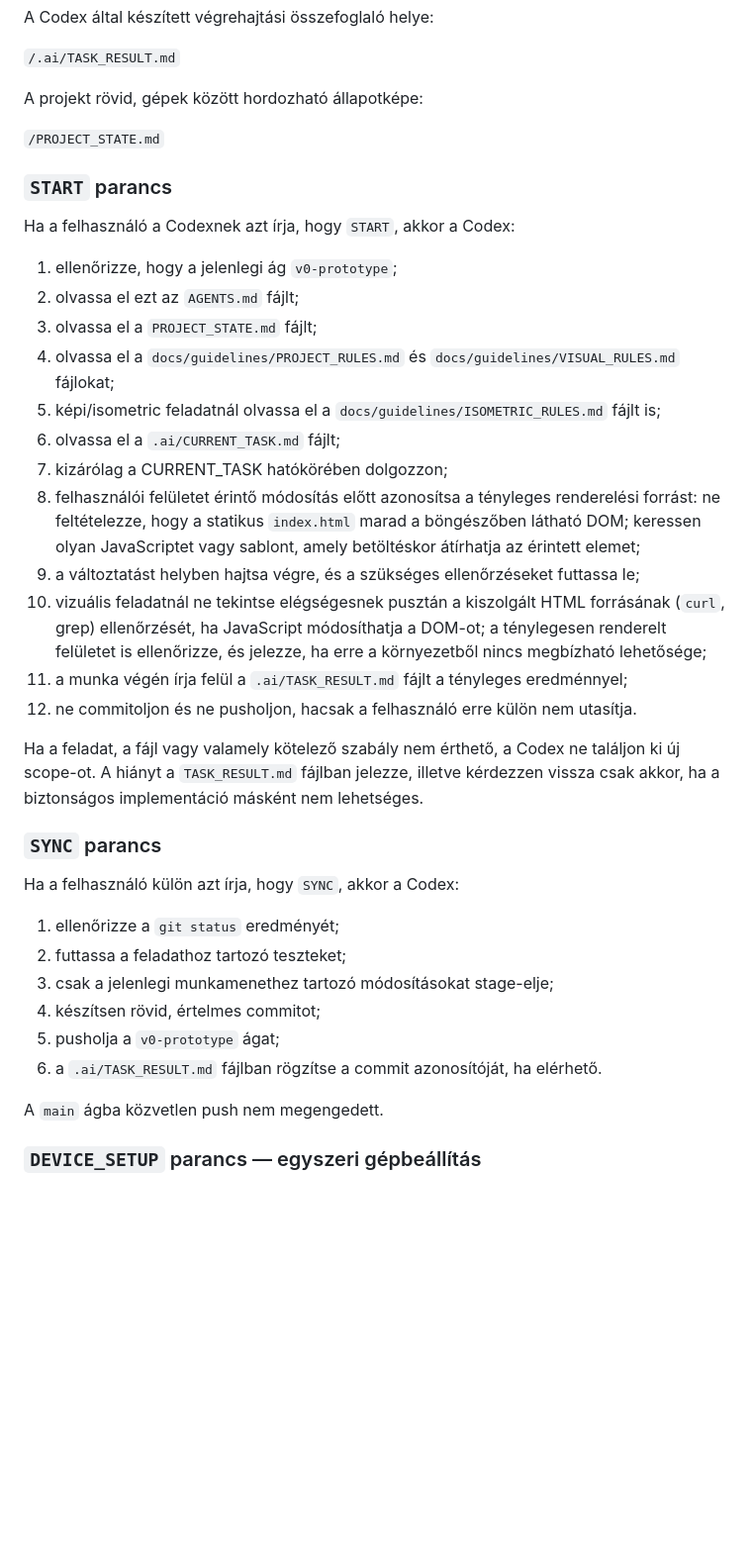
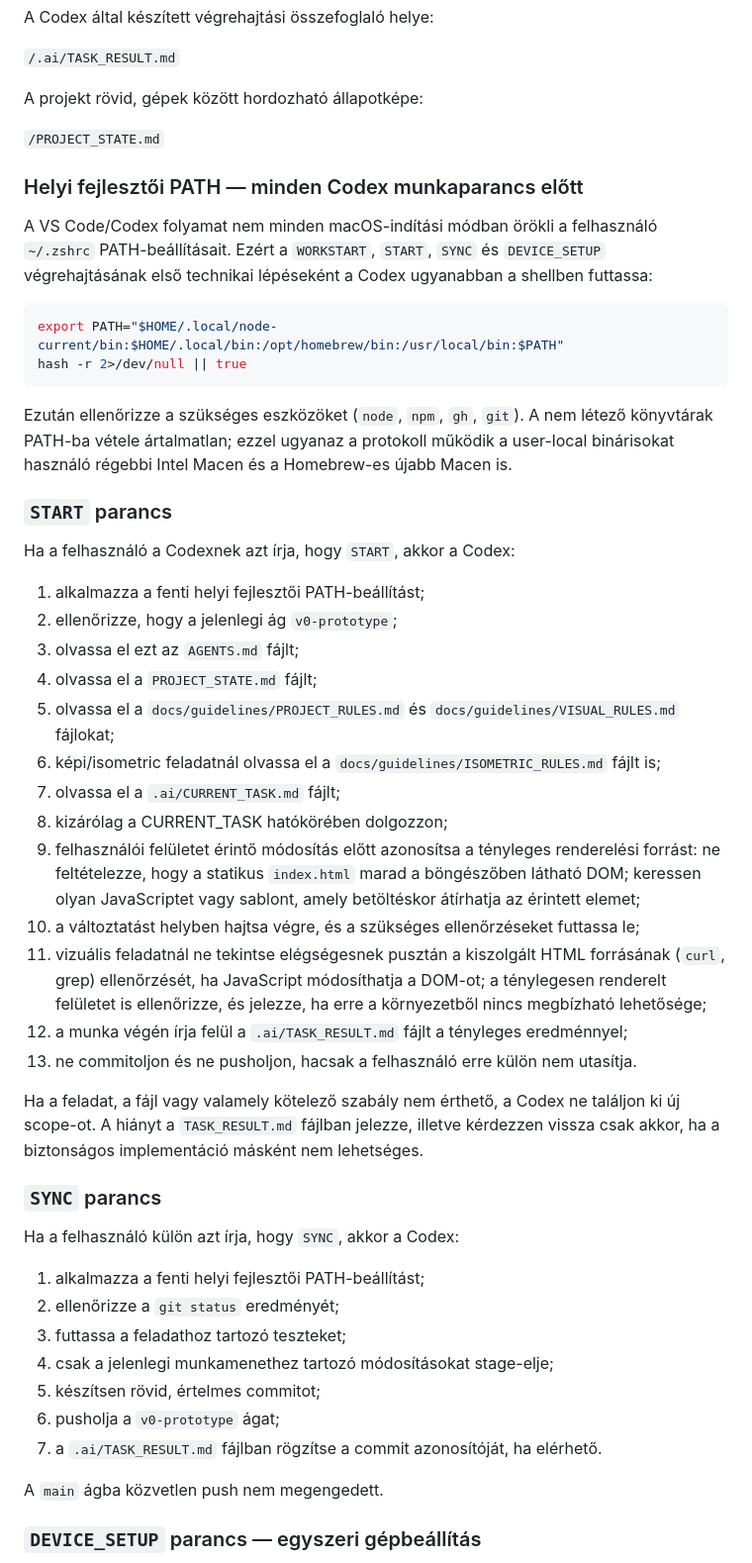
Before and after one commit to parkapcsolatikartya/egyutt-szamit-webapp, a Markdown page: AGENTS.md, the part around one of its changes. Shown at 99% size. Rendered like a GitHub page; blank space fills up the shorter version.

Commit message:
Make Codex commands load local tool paths

````diff
--- a/AGENTS.md
+++ b/AGENTS.md
@@ -30,22 +30,34 @@ A projekt rövid, gépek között hordozható állapotképe:
 
 `/PROJECT_STATE.md`
 
+### Helyi fejlesztői PATH — minden Codex munkaparancs előtt
+
+A VS Code/Codex folyamat nem minden macOS-indítási módban örökli a felhasználó `~/.zshrc` PATH-beállításait. Ezért a `WORKSTART`, `START`, `SYNC` és `DEVICE_SETUP` végrehajtásának első technikai lépéseként a Codex ugyanabban a shellben futtassa:
+
+```bash
+export PATH="$HOME/.local/node-current/bin:$HOME/.local/bin:/opt/homebrew/bin:/usr/local/bin:$PATH"
+hash -r 2>/dev/null || true
+```
+
+Ezután ellenőrizze a szükséges eszközöket (`node`, `npm`, `gh`, `git`). A nem létező könyvtárak PATH-ba vétele ártalmatlan; ezzel ugyanaz a protokoll működik a user-local binárisokat használó régebbi Intel Macen és a Homebrew-es újabb Macen is.
+
 ### `START` parancs
 
 Ha a felhasználó a Codexnek azt írja, hogy `START`, akkor a Codex:
 
-1. ellenőrizze, hogy a jelenlegi ág `v0-prototype`;
-2. olvassa el ezt az `AGENTS.md` fájlt;
-3. olvassa el a `PROJECT_STATE.md` fájlt;
-4. olvassa el a `docs/guidelines/PROJECT_RULES.md` és `docs/guidelines/VISUAL_RULES.md` fájlokat;
-5. képi/isometric feladatnál olvassa el a `docs/guidelines/ISOMETRIC_RULES.md` fájlt is;
-6. olvassa el a `.ai/CURRENT_TASK.md` fájlt;
-7. kizárólag a CURRENT_TASK hatókörében dolgozzon;
-8. felhasználói felületet érintő módosítás előtt azonosítsa a tényleges renderelési forrást: ne feltételezze, hogy a statikus `index.html` marad a böngészőben látható DOM; keressen olyan JavaScriptet vagy sablont, amely betöltéskor átírhatja az érintett elemet;
-9. a változtatást helyben hajtsa végre, és a szükséges ellenőrzéseket futtassa le;
-10. vizuális feladatnál ne tekintse elégségesnek pusztán a kiszolgált HTML forrásának (`curl`, grep) ellenőrzését, ha JavaScript módosíthatja a DOM-ot; a ténylegesen renderelt felületet is ellenőrizze, és jelezze, ha erre a környezetből nincs megbízható lehetősége;
-11. a munka végén írja felül a `.ai/TASK_RESULT.md` fájlt a tényleges eredménnyel;
-12. ne commitoljon és ne pusholjon, hacsak a felhasználó erre külön nem utasítja.
+1. alkalmazza a fenti helyi fejlesztői PATH-beállítást;
+2. ellenőrizze, hogy a jelenlegi ág `v0-prototype`;
+3. olvassa el ezt az `AGENTS.md` fájlt;
+4. olvassa el a `PROJECT_STATE.md` fájlt;
+5. olvassa el a `docs/guidelines/PROJECT_RULES.md` és `docs/guidelines/VISUAL_RULES.md` fájlokat;
+6. képi/isometric feladatnál olvassa el a `docs/guidelines/ISOMETRIC_RULES.md` fájlt is;
+7. olvassa el a `.ai/CURRENT_TASK.md` fájlt;
+8. kizárólag a CURRENT_TASK hatókörében dolgozzon;
+9. felhasználói felületet érintő módosítás előtt azonosítsa a tényleges renderelési forrást: ne feltételezze, hogy a statikus `index.html` marad a böngészőben látható DOM; keressen olyan JavaScriptet vagy sablont, amely betöltéskor átírhatja az érintett elemet;
+10. a változtatást helyben hajtsa végre, és a szükséges ellenőrzéseket futtassa le;
+11. vizuális feladatnál ne tekintse elégségesnek pusztán a kiszolgált HTML forrásának (`curl`, grep) ellenőrzését, ha JavaScript módosíthatja a DOM-ot; a ténylegesen renderelt felületet is ellenőrizze, és jelezze, ha erre a környezetből nincs megbízható lehetősége;
+12. a munka végén írja felül a `.ai/TASK_RESULT.md` fájlt a tényleges eredménnyel;
+13. ne commitoljon és ne pusholjon, hacsak a felhasználó erre külön nem utasítja.
 
 Ha a feladat, a fájl vagy valamely kötelező szabály nem érthető, a Codex ne találjon ki új scope-ot. A hiányt a `TASK_RESULT.md` fájlban jelezze, illetve kérdezzen vissza csak akkor, ha a biztonságos implementáció másként nem lehetséges.
 
@@ -53,12 +65,13 @@ Ha a feladat, a fájl vagy valamely kötelező szabály nem érthető, a Codex n
 
 Ha a felhasználó külön azt írja, hogy `SYNC`, akkor a Codex:
 
-1. ellenőrizze a `git status` eredményét;
-2. futtassa a feladathoz tartozó teszteket;
-3. csak a jelenlegi munkamenethez tartozó módosításokat stage-elje;
-4. készítsen rövid, értelmes commitot;
-5. pusholja a `v0-prototype` ágat;
-6. a `.ai/TASK_RESULT.md` fájlban rögzítse a commit azonosítóját, ha elérhető.
+1. alkalmazza a fenti helyi fejlesztői PATH-beállítást;
+2. ellenőrizze a `git status` eredményét;
+3. futtassa a feladathoz tartozó teszteket;
+4. csak a jelenlegi munkamenethez tartozó módosításokat stage-elje;
+5. készítsen rövid, értelmes commitot;
+6. pusholja a `v0-prototype` ágat;
+7. a `.ai/TASK_RESULT.md` fájlban rögzítse a commit azonosítóját, ha elérhető.
 
 A `main` ágba közvetlen push nem megengedett.
 
````
Also changed, not shown: other parts of AGENTS.md (+23 -19 lines).
